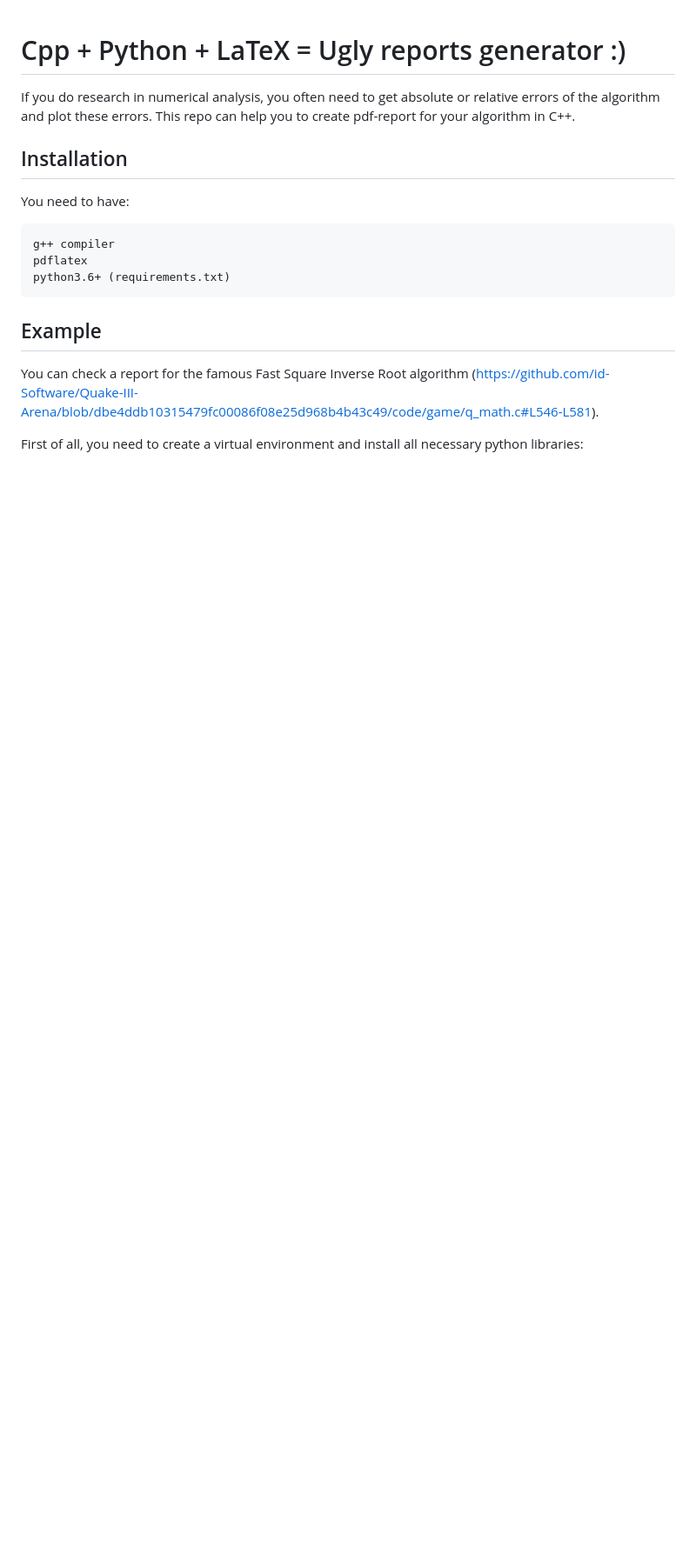
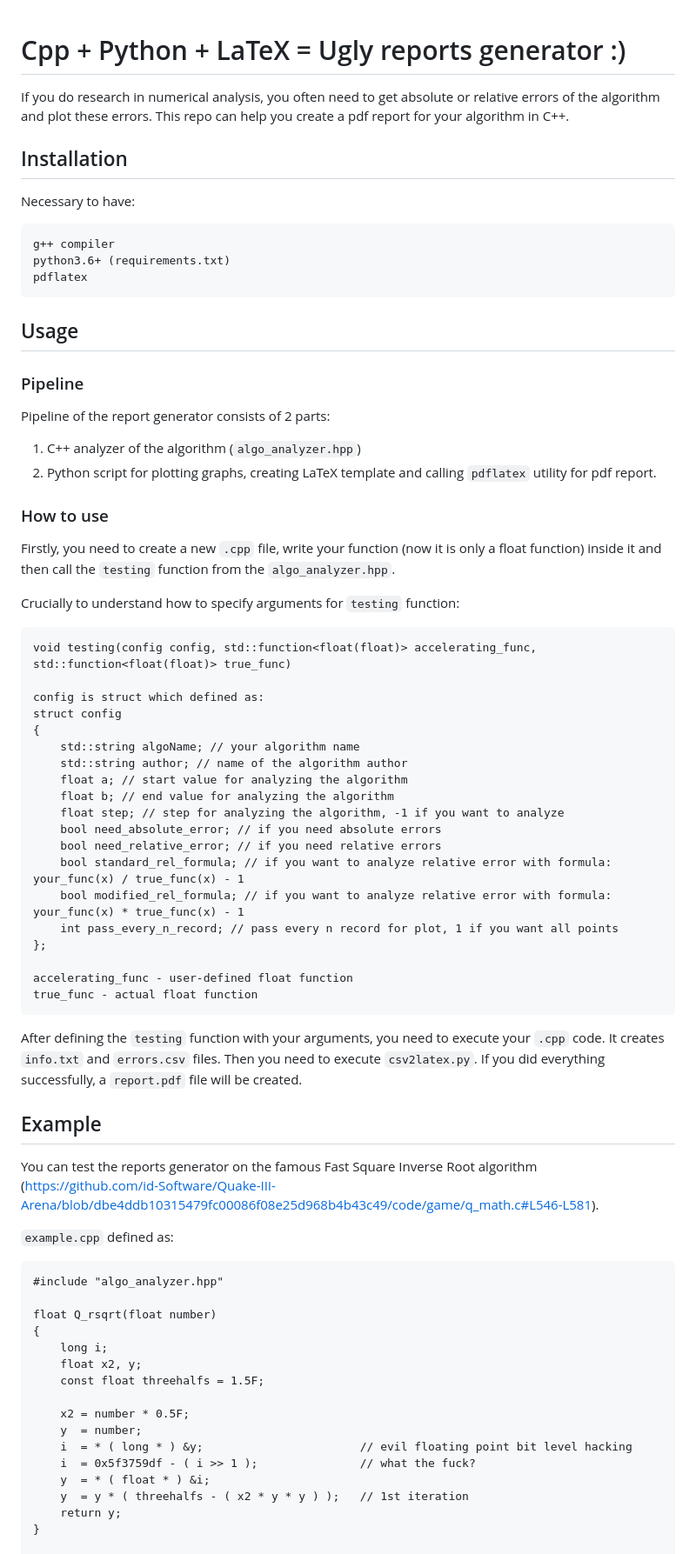
Before and after one commit to roykoand/LatexAlgoReport, a Markdown page: README.md, the part around the change printed below. Shown: that part at 87% size. GitHub-like rendering; blank space fills up the shorter version.

````diff
--- a/README.md
+++ b/README.md
@@ -1,15 +1,66 @@
 # Cpp + Python + LaTeX = Ugly reports generator :)
 
-If you do research in numerical analysis, you often need to get absolute or relative errors of the algorithm and plot these errors. This repo can help you to create pdf-report for your algorithm in C++.
+If you do research in numerical analysis, you often need to get absolute or relative errors of the algorithm and plot these errors. This repo can help you create a pdf report for your algorithm in C++.
 
 ## Installation
-You need to have:
+Necessary to have:
 ```
 g++ compiler
+python3.6+ (requirements.txt)
 pdflatex
-python3.6+ (requirements.txt)
 ```
+## Usage
+### Pipeline
+Pipeline of the report generator consists of 2 parts:
+1. C++ analyzer of the algorithm (```algo_analyzer.hpp```)
+2. Python script for plotting graphs, creating LaTeX template and calling ```pdflatex``` utility for pdf report.
+### How to use
+Firstly, you need to create a new ```.cpp``` file, write your function (now it is only a float function) inside it and then call the ```testing``` function from the ```algo_analyzer.hpp```.
+
+Crucially to understand how to specify arguments for ```testing``` function:
+
+```
+void testing(config config, std::function<float(float)> accelerating_func, std::function<float(float)> true_func)
+
+config is struct which defined as:
+struct config
+{
+    std::string algoName; // your algorithm name
+    std::string author; // name of the algorithm author
+    float a; // start value for analyzing the algorithm
+    float b; // end value for analyzing the algorithm
+    float step; // step for analyzing the algorithm, -1 if you want to analyze
+    bool need_absolute_error; // if you need absolute errors
+    bool need_relative_error; // if you need relative errors
+    bool standard_rel_formula; // if you want to analyze relative error with formula:  your_func(x) / true_func(x) - 1
+    bool modified_rel_formula; // if you want to analyze relative error with formula:  your_func(x) * true_func(x) - 1
+    int pass_every_n_record; // pass every n record for plot, 1 if you want all points
+};
+
+accelerating_func - user-defined float function
+true_func - actual float function
+```
+After defining the ```testing``` function with your arguments, you need to execute your ```.cpp``` code. It creates ```info.txt``` and ```errors.csv``` files. Then you need to execute ```csv2latex.py```. If you did everything successfully, a ```report.pdf``` file will be created.
+
 ## Example
-You can check a report for the famous Fast Square Inverse Root algorithm (https://github.com/id-Software/Quake-III-Arena/blob/dbe4ddb10315479fc00086f08e25d968b4b43c49/code/game/q_math.c#L546-L581).
+You can test the reports generator on the famous Fast Square Inverse Root algorithm (https://github.com/id-Software/Quake-III-Arena/blob/dbe4ddb10315479fc00086f08e25d968b4b43c49/code/game/q_math.c#L546-L581).
 
-First of all, you need to create a virtual environment and install all necessary python libraries:
+```example.cpp``` defined as:
+```
+#include "algo_analyzer.hpp"
+
+float Q_rsqrt(float number)
+{
+	long i;
+	float x2, y;
+	const float threehalfs = 1.5F;
+
+	x2 = number * 0.5F;
+	y  = number;
+	i  = * ( long * ) &y;						// evil floating point bit level hacking
+	i  = 0x5f3759df - ( i >> 1 );               // what the fuck?
+	y  = * ( float * ) &i;
+	y  = y * ( threehalfs - ( x2 * y * y ) );   // 1st iteration
+    return y;
+}
+
````
Also changed, not shown: other parts of README.md (+28 -8 lines), demo/report.png (deleted), demo/report1error.png (added), demo/report2errors.png (added), 9 other files.
